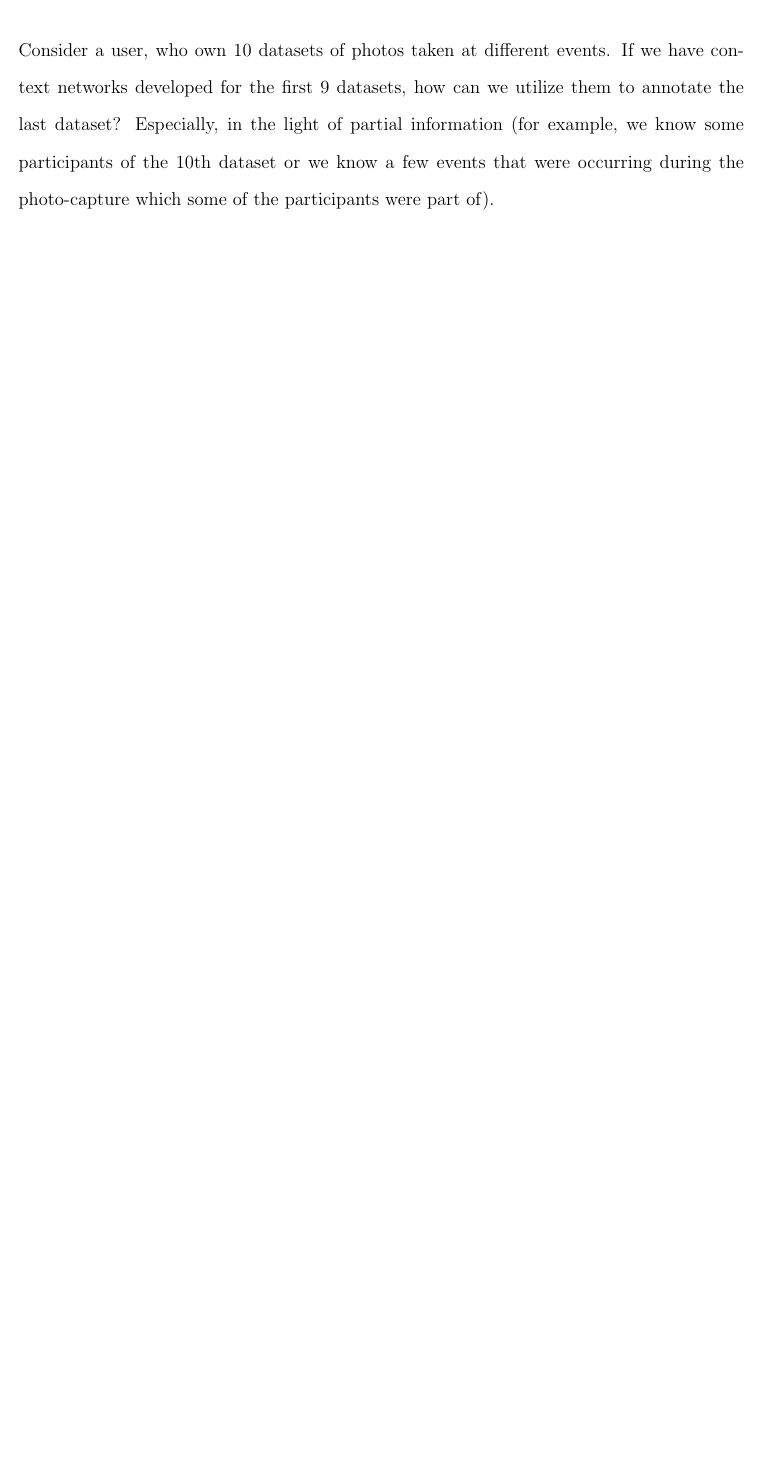
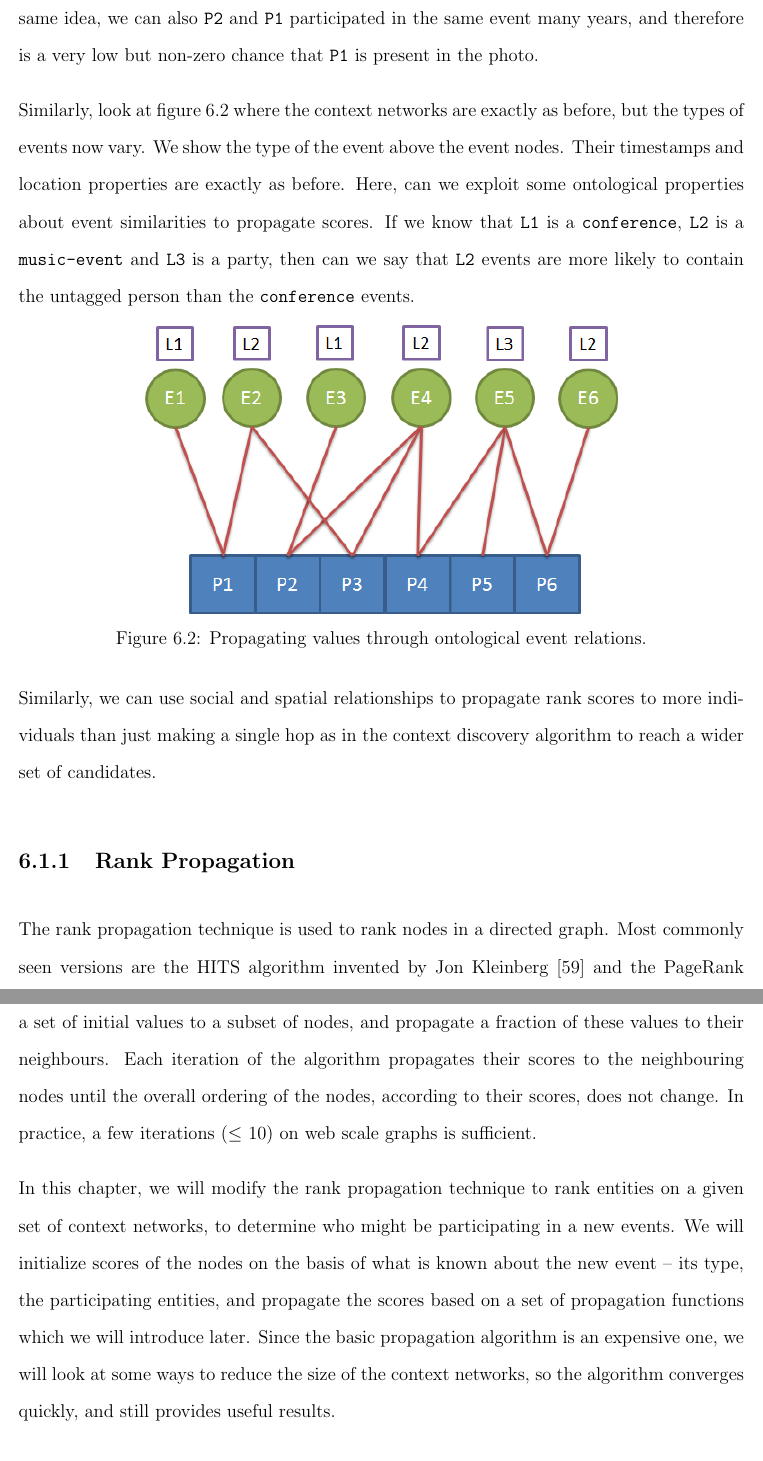
Before and after one commit to dbkeator/dissertation, a LaTeX thesis (thesis.tex, which reads chapter6.tex): part of page 106 of 124 before the commit and two parts of pages 108 and 109 of 127 after it, the two joined at a grey line, cut at the place of the change, the shorter picture padded with empty space. Compiled offline with pdfLaTeX.

Commit message:
rank propagation intuition

```diff
--- a/chapter6.tex
+++ b/chapter6.tex
@@ -6,4 +6,3 @@ In this chapter, we will attempt to address this problem of boosting the perform
 
 \section{Intuition}
 
-Consider a user, who own 10 datasets of photos taken at different events. If we have context networks developed for the first 9 datasets, how can we utilize them to annotate the last dataset? Especially, in the light of partial information (for example, we know some participants of the 10th dataset or we know a few events that were occurring during the photo-capture which some of the participants were part of).
@@ -10,3 +13,24 @@ Consider a user, who own 10 datasets of photos taken at different events. If we
+\label{fig:time-example}
+\end{figure}
+
+Consider the very simple context networks shown in figure \ref{fig:time-example}. Each network contains an event, and they have a set of participants. Lets assume that all events \texttt{E1} - \texttt{E6} are of the same type, and occurred at the same location. But as shown in the figure the time of occurrence varies. Lets say that the hit ratio for tagging \texttt{E1} - \texttt{E5} is 100\%. But \texttt{E6} has a few untagged faces, and no more data source is able to provide additional context. The context discovery algorithm has a basic ranking algorithm which looks all social networks (temporal or not), and ranks entities based on whether they have any relations with its participants (in this case, \texttt{P6}). In this case, we could find that \texttt{P6} has participated with \texttt{P5} and \texttt{P4} in event \texttt{E5}. The voting algorithm stops if \texttt{P5} and \texttt{P4} are not found in the \texttt{E6}'s photo. But looking at all the networks, it makes sense to say that since these are all events of the same type, we could say that \texttt{P2}, \texttt{P3} and \texttt{P4} have participated in this same event a few months before \texttt{E6}'s occurrence, and therefore it is possible that \texttt{P2} and \texttt{P3} also participating in \texttt{E6}. With the same idea, we can also \texttt{P2} and \texttt{P1} participated in the same event many years, and therefore is a very low but non-zero chance that \texttt{P1} is present in the photo.
+
+Similarly, look at figure \ref{fig:location-example} where the context networks are exactly as before, but the types of events now vary. We show the type of the event above the event nodes. Their timestamps and location properties are exactly as before. Here, can we exploit some ontological properties about event similarities to propagate scores. If we know that \texttt{L1} is a \texttt{conference}, \texttt{L2} is a \texttt{music-event} and \texttt{L3} is a party, then can we say that \texttt{L2} events are more likely to contain the untagged person than the \texttt{conference} events.
+
+\begin{figure}[h]
+\centering
+\includegraphics[width=0.65\textwidth]{media/chapter6/intuition-location-example.png}
+\caption{Propagating values through ontological event relations.}
+\label{fig:location-example}
+\end{figure}
+
+Similarly, we can use social and spatial relationships to propagate rank scores to more individuals than just making a single hop as in the context discovery algorithm to reach a wider set of candidates.
+
+\subsection{Rank Propagation}
+
+The rank propagation technique is used to rank nodes in a directed graph. Most commonly seen versions are the HITS algorithm invented by Jon Kleinberg \cite{kleinberg1999authoritative} and the PageRank algorithm developed by Larry Page and Sergey Brin \cite{page1999pagerank}. The idea in the latter is to assign a set of initial values to a subset of nodes, and propagate a fraction of these values to their neighbours. Each iteration of the algorithm propagates their scores to the neighbouring nodes until the overall ordering of the nodes, according to their scores, does not change. In practice, a few iterations ($\leq$ 10) on web scale graphs is sufficient.
+
+In this chapter, we will modify the rank propagation technique to rank entities on a given set of context networks, to determine who might be participating in a new events. We will initialize scores of the nodes on the basis of what is known about the new event -- its type, the participating entities, and propagate the scores based on a set of propagation functions which we will introduce later. Since the basic propagation algorithm is an expensive one, we will look at some ways to reduce the size of the context networks, so the algorithm converges quickly, and still provides useful results.
 
 \section{Preliminaries}
 
```
Also changed, not shown: media/chapter6/intuition-location-example.png (added), media/chapter6/intuition-time-example.png (added), chapter6.tex (6 more changed lines).
